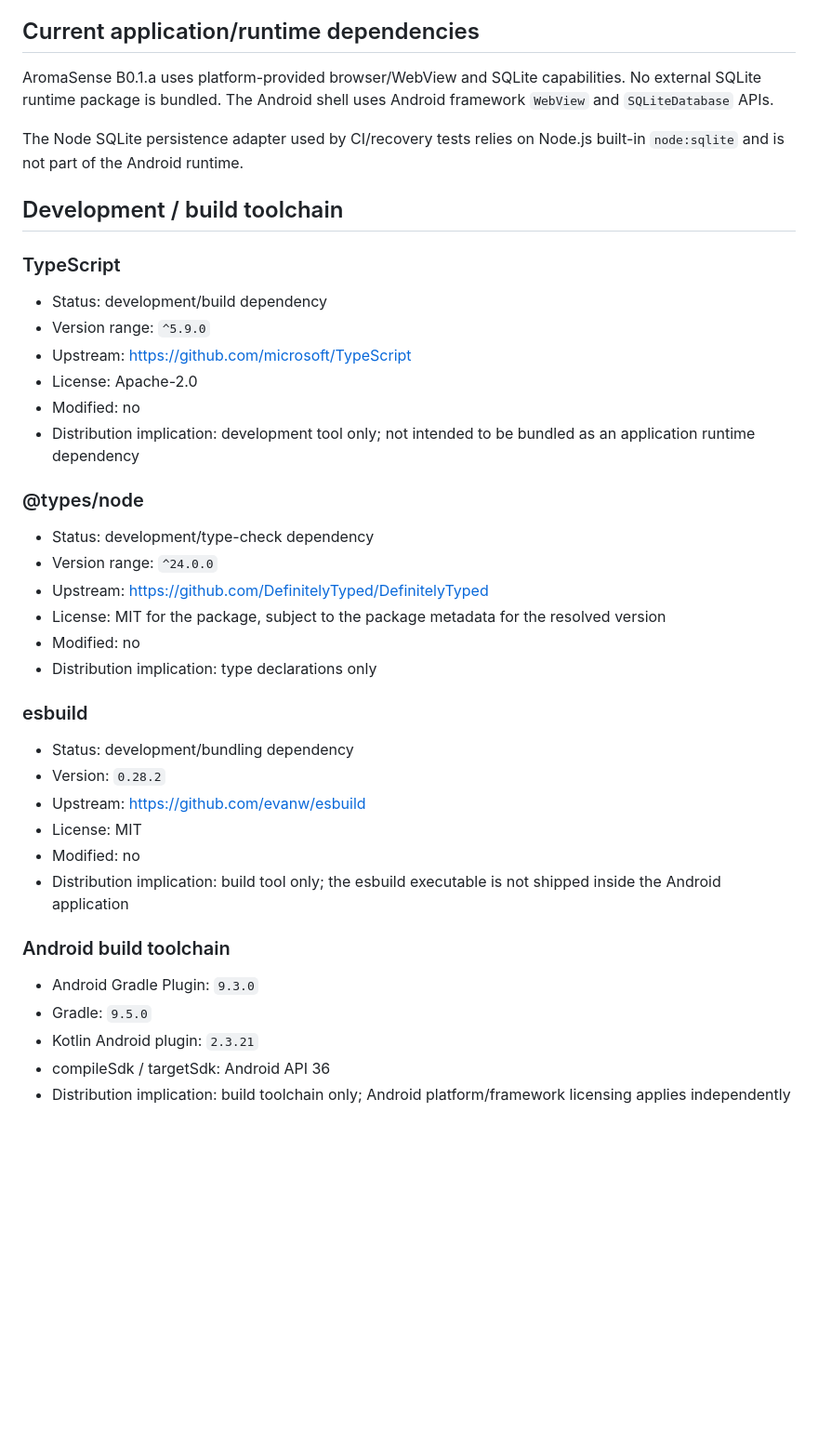
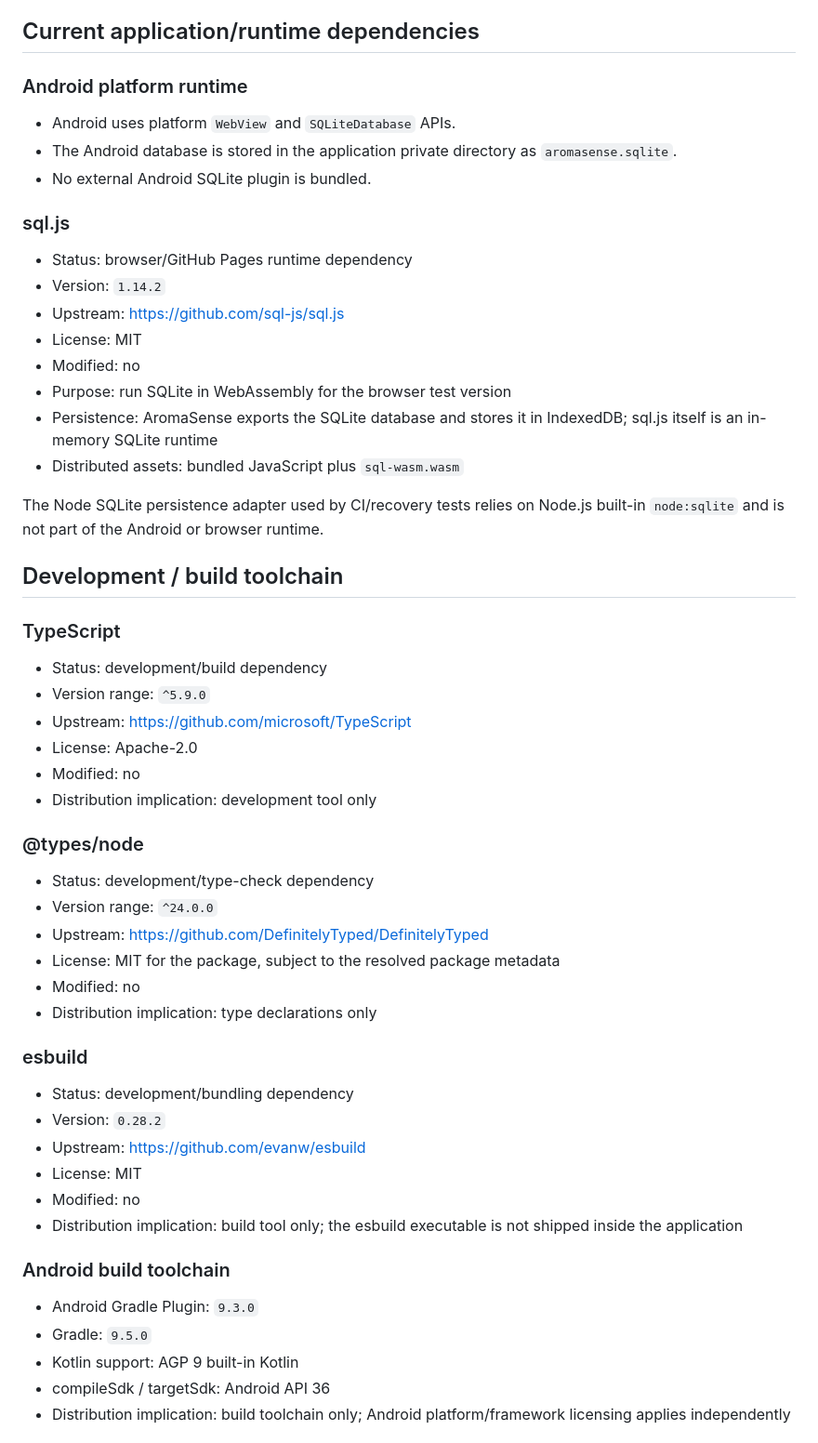
Before and after one commit to zjcrop/AromaSense, a Markdown page: THIRD_PARTY_NOTICES.md, the part around the change. Shown at 93% size. GitHub-like rendering; blank space fills up the shorter version.

Commit message:
docs: record sql.js browser runtime license

```diff
--- a/THIRD_PARTY_NOTICES.md
+++ b/THIRD_PARTY_NOTICES.md
@@ -24,9 +24,24 @@ The following require explicit legal/license review before adoption:
 
 ## Current application/runtime dependencies
 
-AromaSense B0.1.a uses platform-provided browser/WebView and SQLite capabilities. No external SQLite runtime package is bundled. The Android shell uses Android framework `WebView` and `SQLiteDatabase` APIs.
+### Android platform runtime
 
-The Node SQLite persistence adapter used by CI/recovery tests relies on Node.js built-in `node:sqlite` and is not part of the Android runtime.
+- Android uses platform `WebView` and `SQLiteDatabase` APIs.
+- The Android database is stored in the application private directory as `aromasense.sqlite`.
+- No external Android SQLite plugin is bundled.
+
+### sql.js
+
+- Status: browser/GitHub Pages runtime dependency
+- Version: `1.14.2`
+- Upstream: https://github.com/sql-js/sql.js
+- License: MIT
+- Modified: no
+- Purpose: run SQLite in WebAssembly for the browser test version
+- Persistence: AromaSense exports the SQLite database and stores it in IndexedDB; sql.js itself is an in-memory SQLite runtime
+- Distributed assets: bundled JavaScript plus `sql-wasm.wasm`
+
+The Node SQLite persistence adapter used by CI/recovery tests relies on Node.js built-in `node:sqlite` and is not part of the Android or browser runtime.
 
 ## Development / build toolchain
 
@@ -37,14 +52,14 @@ The Node SQLite persistence adapter used by CI/recovery tests relies on Node.js
 - Upstream: https://github.com/microsoft/TypeScript
 - License: Apache-2.0
 - Modified: no
-- Distribution implication: development tool only; not intended to be bundled as an application runtime dependency
+- Distribution implication: development tool only
 
 ### @types/node
 
 - Status: development/type-check dependency
 - Version range: `^24.0.0`
 - Upstream: https://github.com/DefinitelyTyped/DefinitelyTyped
-- License: MIT for the package, subject to the package metadata for the resolved version
+- License: MIT for the package, subject to the resolved package metadata
 - Modified: no
 - Distribution implication: type declarations only
 
@@ -55,13 +70,13 @@ The Node SQLite persistence adapter used by CI/recovery tests relies on Node.js
 - Upstream: https://github.com/evanw/esbuild
 - License: MIT
 - Modified: no
-- Distribution implication: build tool only; the esbuild executable is not shipped inside the Android application
+- Distribution implication: build tool only; the esbuild executable is not shipped inside the application
 
 ### Android build toolchain
 
 - Android Gradle Plugin: `9.3.0`
 - Gradle: `9.5.0`
-- Kotlin Android plugin: `2.3.21`
+- Kotlin support: AGP 9 built-in Kotlin
 - compileSdk / targetSdk: Android API 36
 - Distribution implication: build toolchain only; Android platform/framework licensing applies independently
 
```
